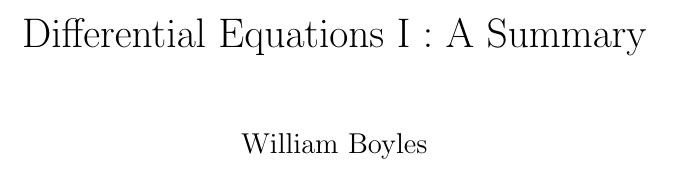
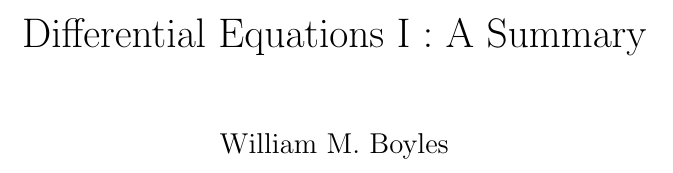
Before and after one commit to wmboyles/Math-Summaries, a LaTeX book (diffEq/main.tex): part of page 1 of 9, cut so that both start at the same text. Compiled offline with pdfLaTeX.

Commit message:
Update main.tex

```diff
--- a/diffEq/main.tex
+++ b/diffEq/main.tex
@@ -19,7 +19,7 @@
 
 % Title page setup
 \title{Differential Equations I : A Summary}
-\author{William Boyles}
+\author{William M. Boyles}
 \date{}
 
 \begin{document}
```
